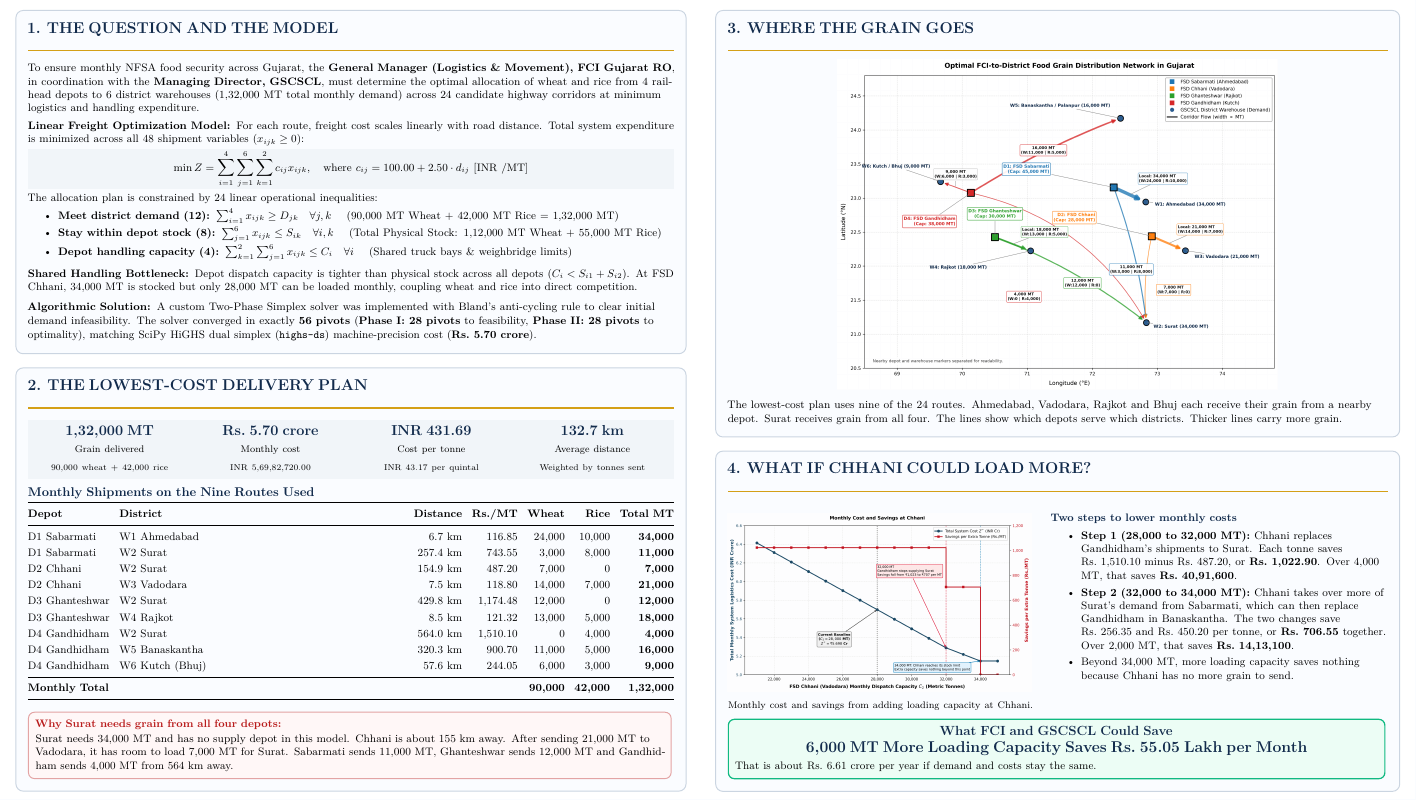
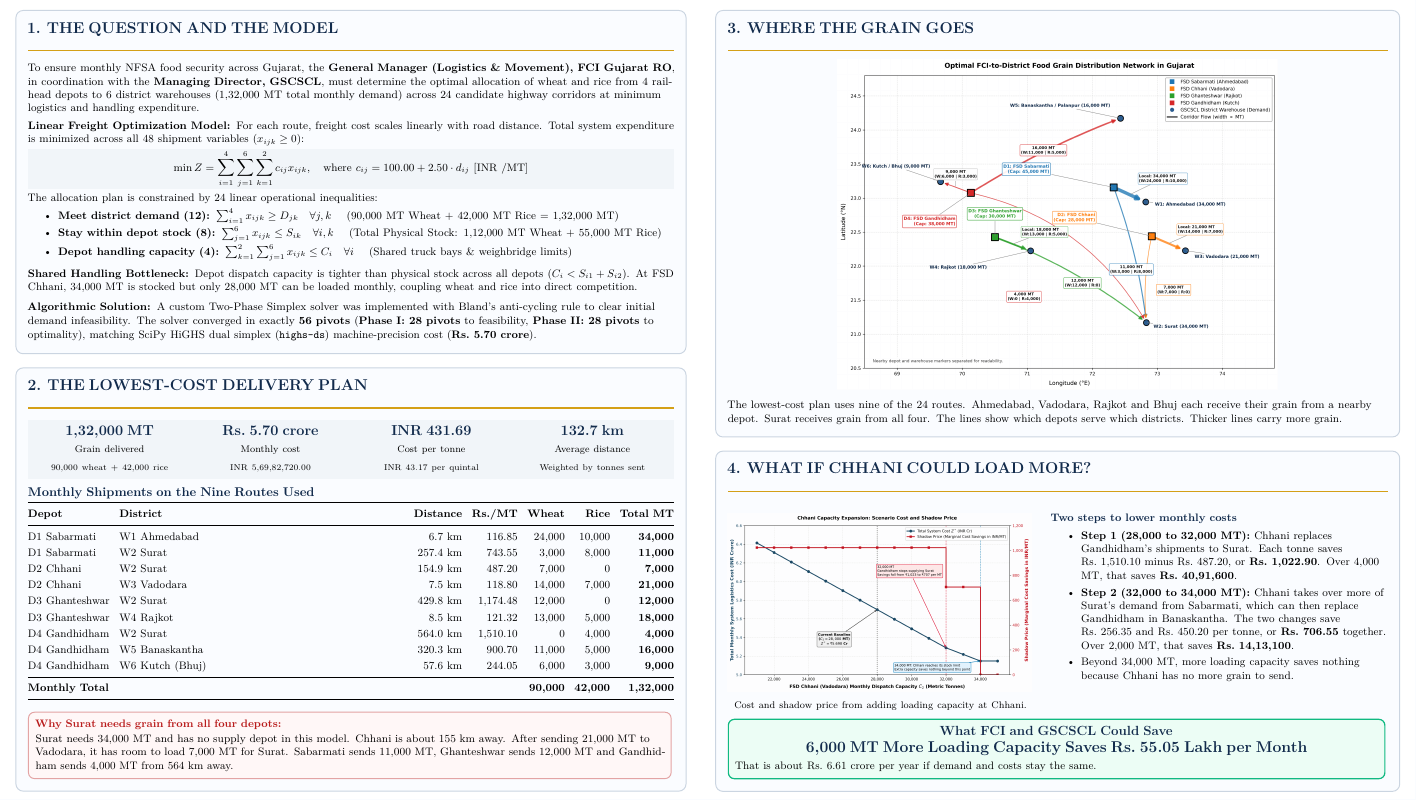
Before and after one commit to abhitejj/CE637-Infra_Project, a LaTeX document (report/Poster.tex): part of the page, cut so that both start at the same text. Compiled offline with pdfLaTeX.

Commit message:
Use shadow-price sensitivity figure in poster panel 4

```diff
--- a/report/Poster.tex
+++ b/report/Poster.tex
@@ -191,8 +191,8 @@
 
       \begin{minipage}[t]{0.46\linewidth}\vspace{0pt}
         \centering
-        \includegraphics[width=\linewidth, height=6.6cm, keepaspectratio]{fig3_sensitivity_curve.png}\\[2pt]
-        {\footnotesize Monthly cost and savings from adding loading capacity at Chhani.}
+        \includegraphics[width=\linewidth, height=6.6cm, keepaspectratio]{fig3_sensitivity_curve_shadow_price.png}\\[2pt]
+        {\footnotesize Cost and shadow price from adding loading capacity at Chhani.}
       \end{minipage}\hfill
       \begin{minipage}[t]{0.51\linewidth}\vspace{0pt}
         \raggedright \small
```
Also changed, not shown: outputs/figures/poster_preview.png, report/Poster.pdf.
